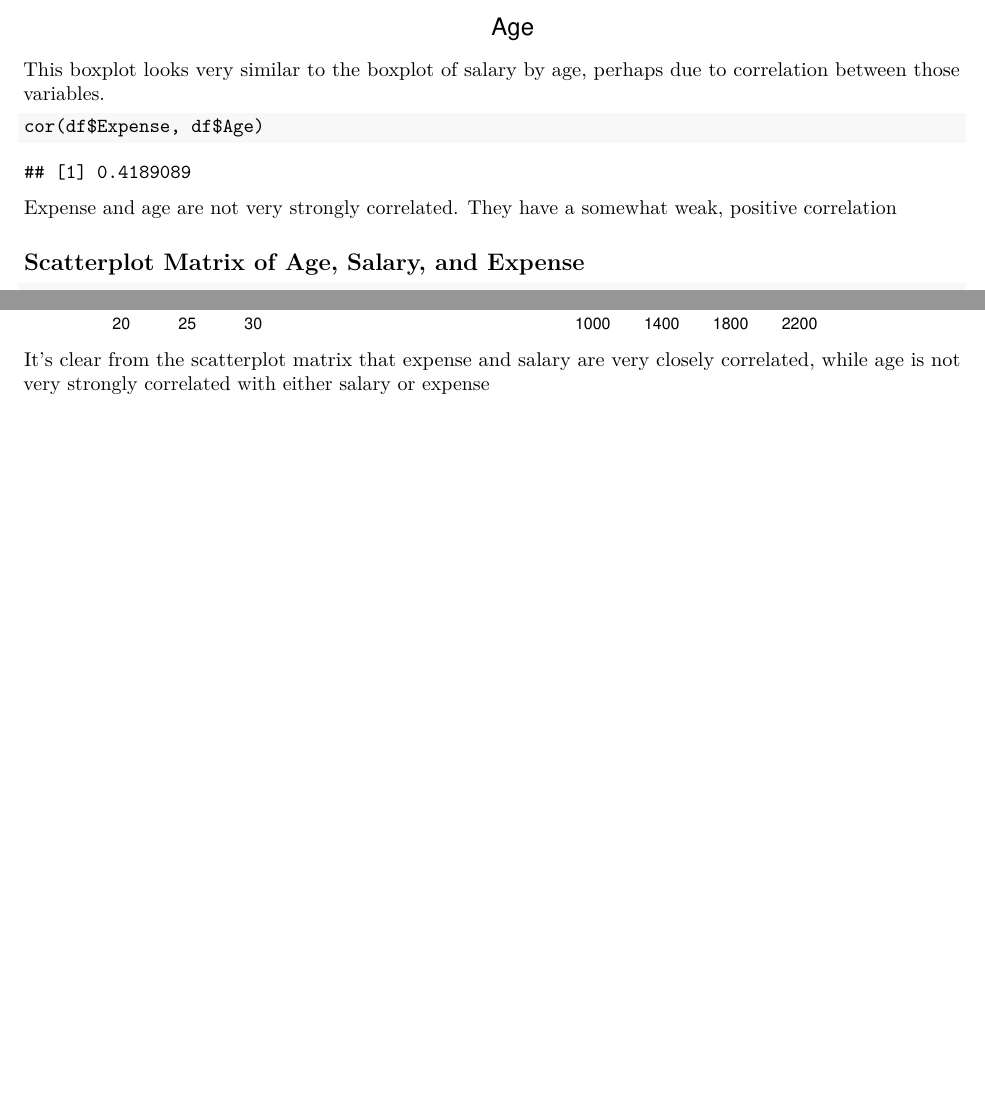
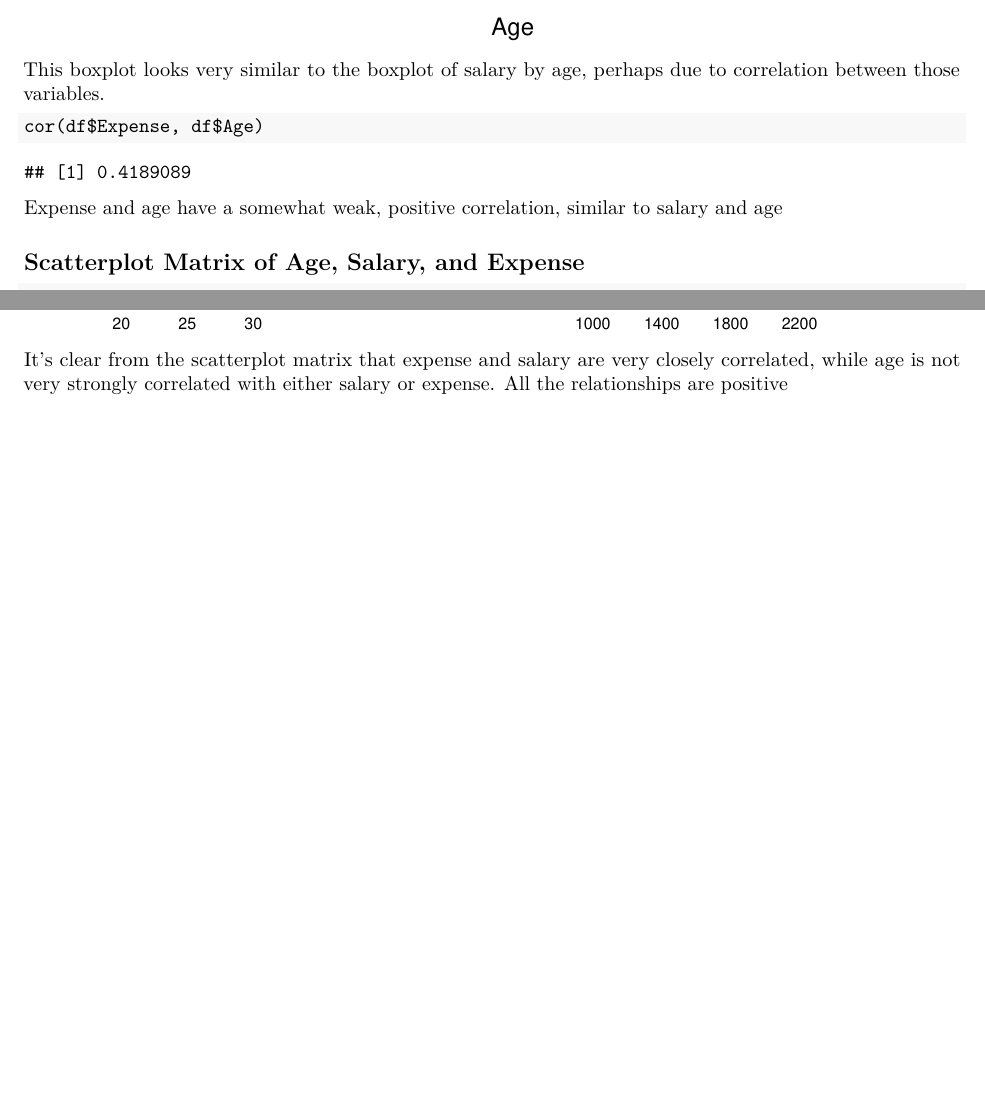
Before and after one commit to damienmha/Math-170S, an R Markdown document (Homework2/Math170S_Homework2_Damien_Ha.Rmd): two parts of pages 14 and 15 of 15, joined at a grey line, cut so that both start at the same text. The pictures show the output file Homework2/Math170S_Homework2_Damien_Ha.pdf that the author committed with the source.

Commit message:
Update EDA

````diff
--- a/Homework2/Math170S_Homework2_Damien_Ha.Rmd
+++ b/Homework2/Math170S_Homework2_Damien_Ha.Rmd
@@ -147,11 +147,11 @@ This boxplot looks very similar to the boxplot of salary by age, perhaps due to
 cor(df$Expense, df$Age)
 ```
 
-Expense and age are not very strongly correlated. They have a somewhat weak, positive correlation
+Expense and age have a somewhat weak, positive correlation, similar to salary and age
 
 ## Scatterplot Matrix of Age, Salary, and Expense
 ```{r}
 plot(df[3:5], col="darkslategray2", main = "Scatterplot Matrix of Data", pch=19)
 ```
 
-It's clear from the scatterplot matrix that expense and salary are very closely correlated, while age is not very strongly correlated with either salary or expense
+It's clear from the scatterplot matrix that expense and salary are very closely correlated, while age is not very strongly correlated with either salary or expense. All the relationships are positive
````
Also changed, not shown: Homework2/Math170S_Homework2_Damien_Ha.pdf.
